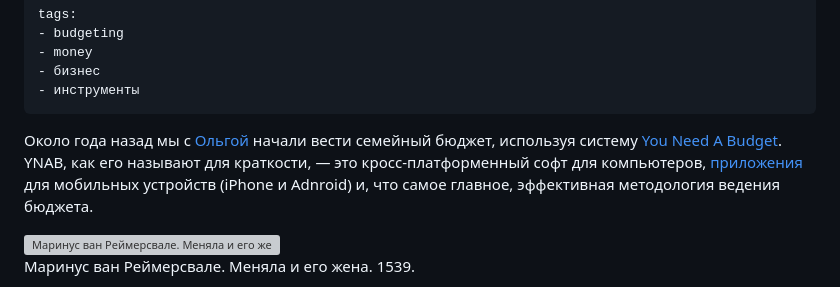
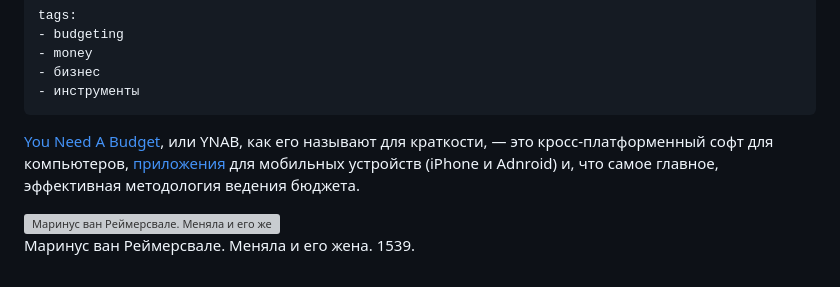
Before and after one commit to glebis/glebkalinin.ru, a Markdown page: source/_posts/ynab.md, the part around the change. Drawn GitHub-style; grey boxes are pictures that could not be loaded.

Commit message:
Update ynab.md
removed olga

```diff
--- a/source/_posts/ynab.md
+++ b/source/_posts/ynab.md
@@ -10,7 +10,7 @@ tags:
 ---
 
 
-Около года назад мы с [Ольгой](http://olgakalinina.ru) начали вести семейный бюджет, используя систему [You Need A Budget](http://www.youneedabudget.com/). YNAB, как его называют для краткости, — это кросс-платформенный софт для компьютеров, [приложения](http://www.youneedabudget.com/features/android) для мобильных устройств (iPhone и Adnroid) и, что самое главное, эффективная методология ведения бюджета.
+[You Need A Budget](http://www.youneedabudget.com/), или YNAB, как его называют для краткости, — это кросс-платформенный софт для компьютеров, [приложения](http://www.youneedabudget.com/features/android) для мобильных устройств (iPhone и Adnroid) и, что самое главное, эффективная методология ведения бюджета.
 
 <div class="illustration"><img src="/images/20140701-ynab.jpg" alt="Маринус ван Реймерсвале. Меняла и его жена. 1539." ></div>
 
```
